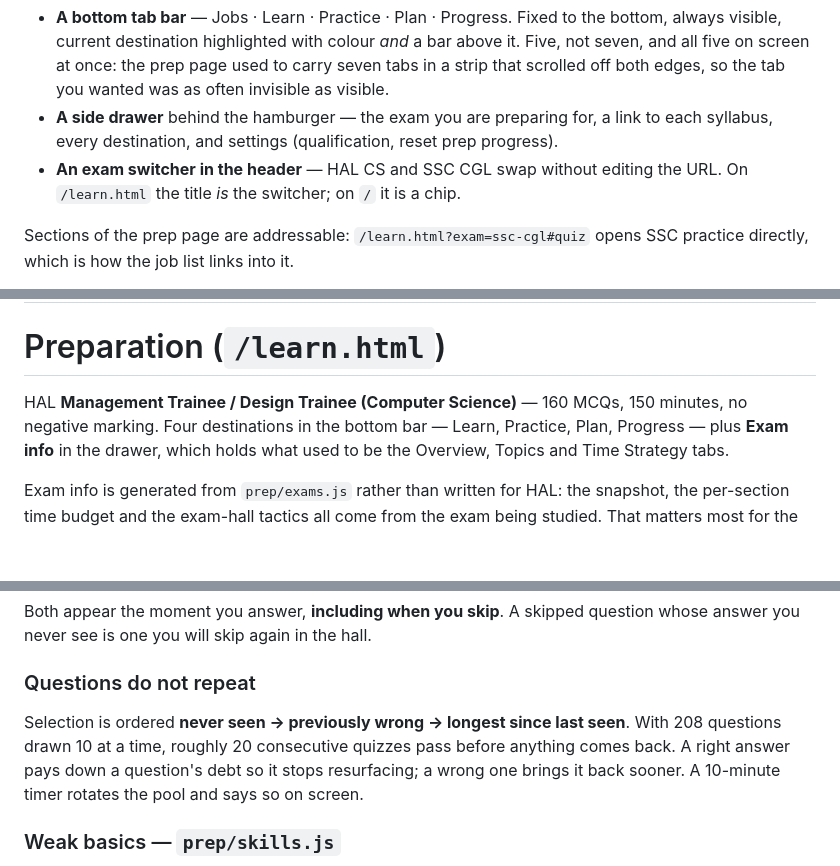
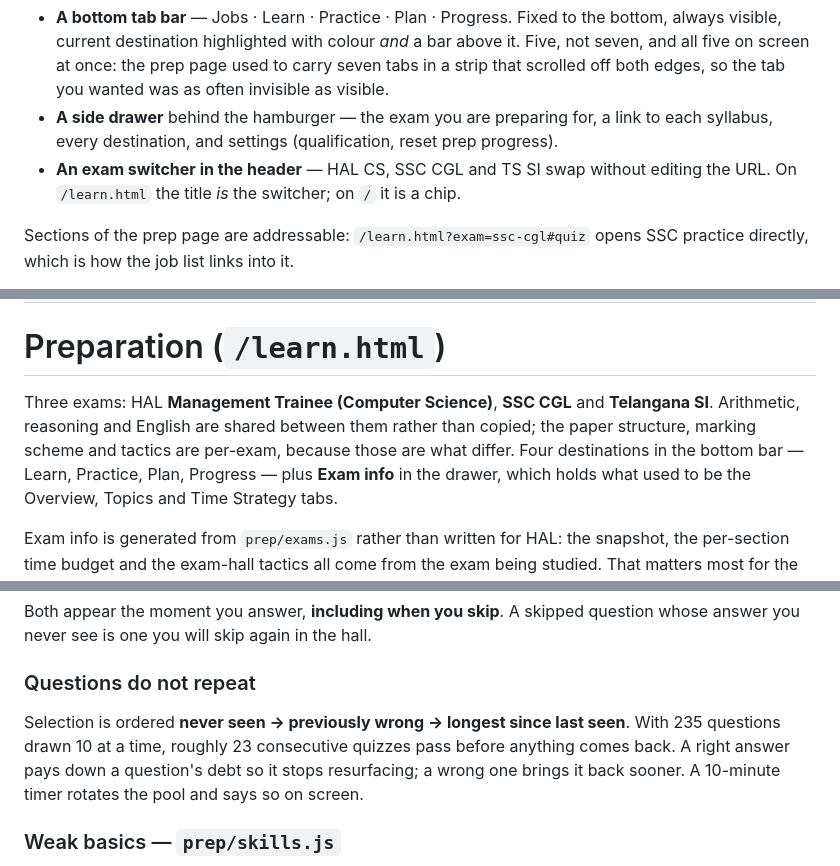
Before and after one commit to krupalsai/Job-hunt, a Markdown page: README.md, 3 parts joined by grey strips. Drawn GitHub-style; blank space fills up the shorter version.

Commit message:
Correct the README where the three-exam split made it stale
The bank table, the question count, the exam switcher line and the HAL post
name all still described a two-exam app with a combined Reasoning & English
subject.

Co-Authored-By: Claude Opus 5 <noreply@anthropic.com>
Claude-Session: https://claude.ai/code/session_01M76hQJLqR57mMqgmrT3D8t

```diff
--- a/README.md
+++ b/README.md
@@ -24,8 +24,8 @@ first. Both pages share one navigation, injected by `nav.js`:
 - **A side drawer** behind the hamburger — the exam you are preparing for, a
   link to each syllabus, every destination, and settings (qualification, reset
   prep progress).
-- **An exam switcher in the header** — HAL CS and SSC CGL swap without editing
-  the URL. On `/learn.html` the title *is* the switcher; on `/` it is a chip.
+- **An exam switcher in the header** — HAL CS, SSC CGL and TS SI swap without
+  editing the URL. On `/learn.html` the title *is* the switcher; on `/` it is a chip.
 
 Sections of the prep page are addressable: `/learn.html?exam=ssc-cgl#quiz`
 opens SSC practice directly, which is how the job list links into it.
@@ -42,8 +42,10 @@ needs horizontal scrolling or puts a tap target out of reach.
 
 # Preparation (`/learn.html`)
 
-HAL **Management Trainee / Design Trainee (Computer Science)** — 160 MCQs,
-150 minutes, no negative marking. Four destinations in the bottom bar — Learn,
+Three exams: HAL **Management Trainee (Computer Science)**, **SSC CGL** and
+**Telangana SI**. Arithmetic, reasoning and English are shared between them
+rather than copied; the paper structure, marking scheme and tactics are
+per-exam, because those are what differ. Four destinations in the bottom bar — Learn,
 Practice, Plan, Progress — plus **Exam info** in the drawer, which holds what
 used to be the Overview, Topics and Time Strategy tabs.
 
@@ -69,7 +71,7 @@ question whose answer you never see is one you will skip again in the hall.
 ### Questions do not repeat
 
 Selection is ordered **never seen → previously wrong → longest since last seen**.
-With 208 questions drawn 10 at a time, roughly 20 consecutive quizzes pass before
+With 235 questions drawn 10 at a time, roughly 23 consecutive quizzes pass before
 anything comes back. A right answer pays down a question's debt so it stops
 resurfacing; a wrong one brings it back sooner. A 10-minute timer rotates the
 pool and says so on screen.
```
Also changed, not shown: other parts of README.md (+1 -1 lines).
